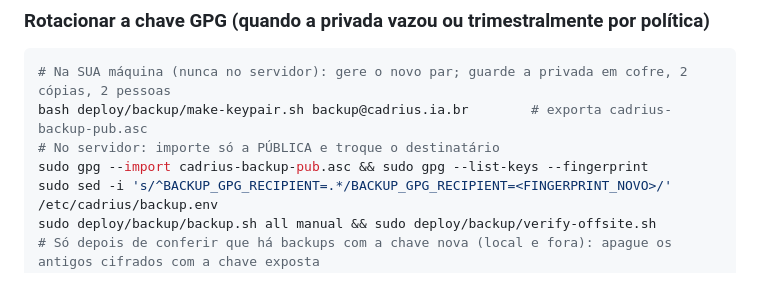
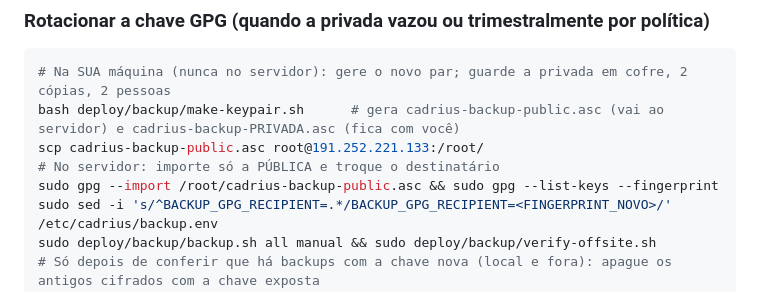
Before and after one commit to Baianosppd/Cadrius, a Markdown page: deploy/README.md, the part around the change. Rendered like a GitHub page.

Commit message:
CAD-151: corrige nomes de arquivo no passo a passo de rotação da chave GPG
Co-Authored-By: Claude Sonnet 5.5 <noreply@anthropic.com>
Claude-Session: https://claude.ai/code/session_01KsgKNzuBfuwRaDvLuHmTpa

````diff
--- a/deploy/README.md
+++ b/deploy/README.md
@@ -112,9 +112,10 @@ Crie os *environments* `staging` e `production` (em `production` marque **Requir
 ### Rotacionar a chave GPG (quando a privada vazou ou trimestralmente por política)
 ```bash
 # Na SUA máquina (nunca no servidor): gere o novo par; guarde a privada em cofre, 2 cópias, 2 pessoas
-bash deploy/backup/make-keypair.sh backup@cadrius.ia.br        # exporta cadrius-backup-pub.asc
+bash deploy/backup/make-keypair.sh      # gera cadrius-backup-public.asc (vai ao servidor) e cadrius-backup-PRIVADA.asc (fica com você)
+scp cadrius-backup-public.asc root@191.252.221.133:/root/
 # No servidor: importe só a PÚBLICA e troque o destinatário
-sudo gpg --import cadrius-backup-pub.asc && sudo gpg --list-keys --fingerprint
+sudo gpg --import /root/cadrius-backup-public.asc && sudo gpg --list-keys --fingerprint
 sudo sed -i 's/^BACKUP_GPG_RECIPIENT=.*/BACKUP_GPG_RECIPIENT=<FINGERPRINT_NOVO>/' /etc/cadrius/backup.env
 sudo deploy/backup/backup.sh all manual && sudo deploy/backup/verify-offsite.sh
 # Só depois de conferir que há backups com a chave nova (local e fora): apague os antigos cifrados com a chave exposta
````
